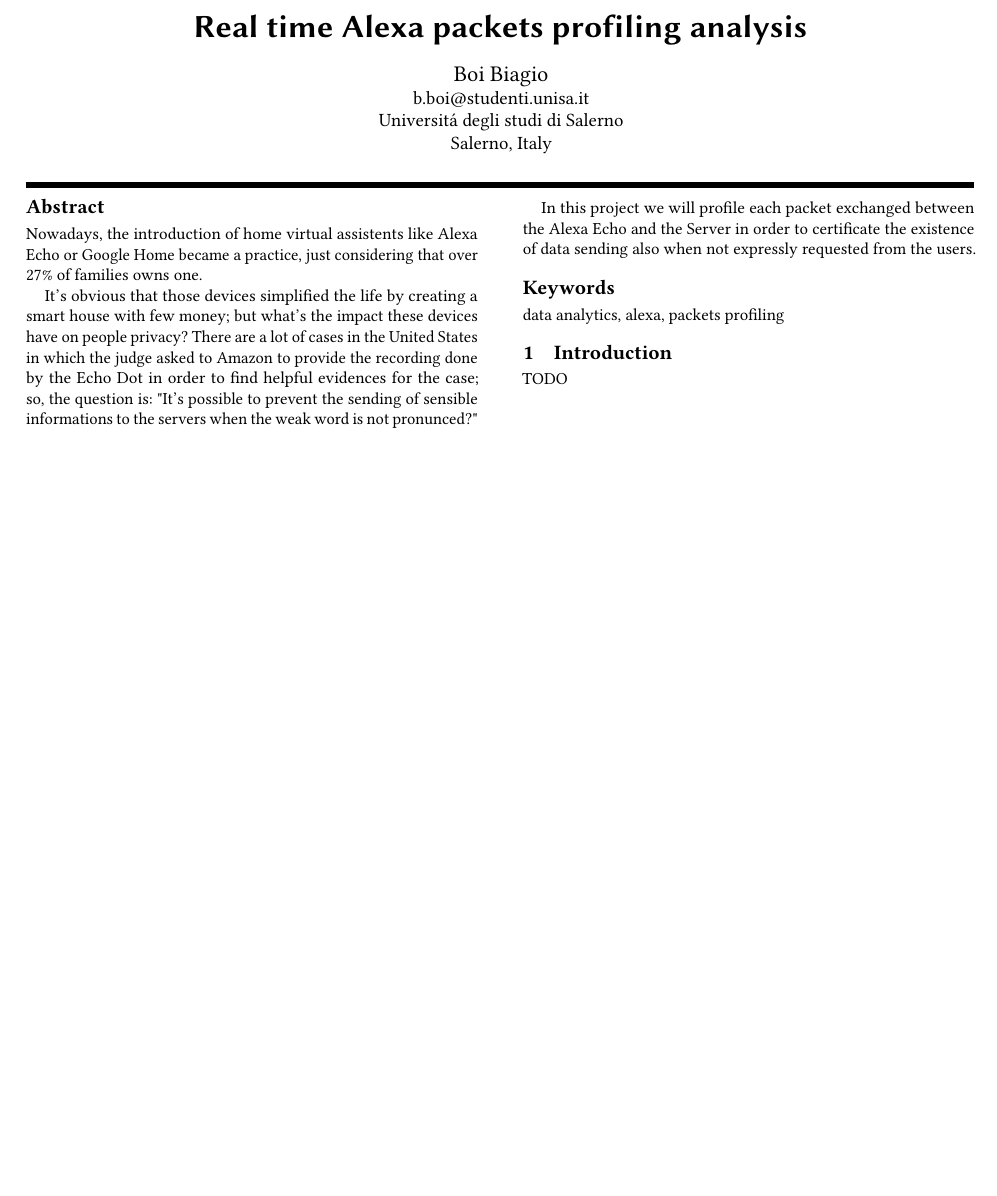
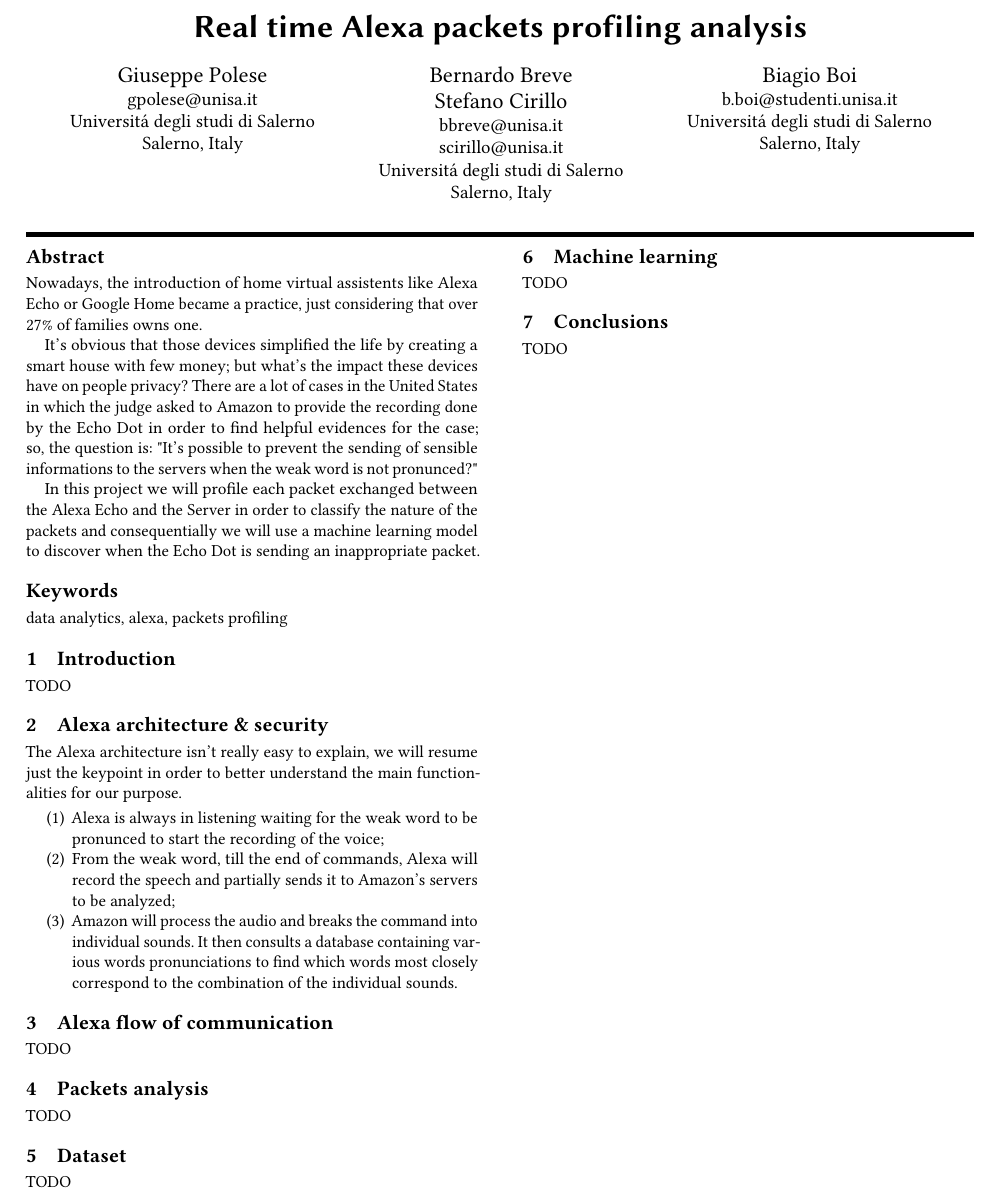
Before and after one commit to biagioboi/alexa_real_time_analyzer, a LaTeX paper (doc/real_time_analyzer.tex): part of the page, cut so that both start at the same text, the shorter picture padded with empty space. Compiled offline with pdfLaTeX.

Commit message:
Added authors and paragraphs

```diff
--- a/doc/real_time_analyzer.tex
+++ b/doc/real_time_analyzer.tex
@@ -101,7 +101,34 @@
 %% Of note is the shared affiliation of the first two authors, and the
 %% "authornote" and "authornotemark" commands
 %% used to denote shared contribution to the research.
-\author{Boi Biagio}
+\author{Giuseppe Polese}
+\orcid{0000-0002-8496-2658}
+\email{gpolese@unisa.it}
+\affiliation{%
+  \institution{Universit\'a degli studi di Salerno}
+  \streetaddress{}
+  \city{Salerno}
+  \state{}
+  \country{Italy}
+  \postcode{}
+}
+
+\author{Bernardo Breve}
+\orcid{0000-0002-3898-7512}
+\email{bbreve@unisa.it}
+\author{Stefano Cirillo}
+\orcid{0000-0003-0201-2753}
+\email{scirillo@unisa.it}
+\affiliation{%
+  \institution{Universit\'a degli studi di Salerno}
+  \streetaddress{}
+  \city{Salerno}
+  \state{}
+  \country{Italy}
+  \postcode{}
+}
+
+\author{Biagio Boi}
 \email{b.boi@studenti.unisa.it}
 \affiliation{%
   \institution{Universit\'a degli studi di Salerno}
@@ -113,14 +140,6 @@
 }
 
 %%
-%% By default, the full list of authors will be used in the page
-%% headers. Often, this list is too long, and will overlap
-%% other information printed in the page headers. This command allows
-%% the author to define a more concise list
-%% of authors' names for this purpose.
-\renewcommand{\shortauthors}{}
-
-%%
 %% The abstract is a short summary of the work to be presented in the
 %% article.
 \begin{abstract}
@@ -130,8 +149,7 @@
 There are a lot of cases in the United States in which the judge asked to Amazon to provide the recording done by the Echo Dot in order to find helpful
 evidences for the case; so, the question is: "It's possible to prevent the sending of sensible informations to the servers when the weak word is not pronunced?"
 
-In this project we will profile each packet exchanged between the Alexa Echo and the Server in order to certificate the existence of data sending also when
-not expressly requested from the users.
+In this project we will profile each packet exchanged between the Alexa Echo and the Server in order to classify the nature of the packets and consequentially we will use a machine learning model to discover when the Echo Dot is sending an inappropriate packet.
 \end{abstract}
 
 %%
@@ -156,7 +174,31 @@
 %% information and builds the first part of the formatted document.
 \maketitle
 
+
 \section{Introduction}
+TODO
+
+\section{Alexa architecture \& security}
+The Alexa architecture isn't really easy to explain, we will resume just the keypoint in order to better understand the main functionalities for our purpose.
+\begin{enumerate}
+    \item Alexa is always in listening waiting for the weak word to be pronunced to start the recording of the voice;
+    \item From the weak word, till the end of commands, Alexa will record the speech and partially sends it to Amazon's servers to be analyzed;
+    \item Amazon will process the audio and breaks the command into individual sounds. It then consults a database containing various words pronunciations to find which words most closely 			correspond to the combination of the individual sounds.
+\end{enumerate}
+
+\section{Alexa flow of communication}
+TODO
+
+\section{Packets analysis}
+TODO
+
+\section{Dataset}
+TODO
+
+\section{Machine learning}
+TODO
+
+\section{Conclusions}
 TODO
 
 \end{document}
```
Also changed, not shown: doc/real_time_analyzer.pdf.
